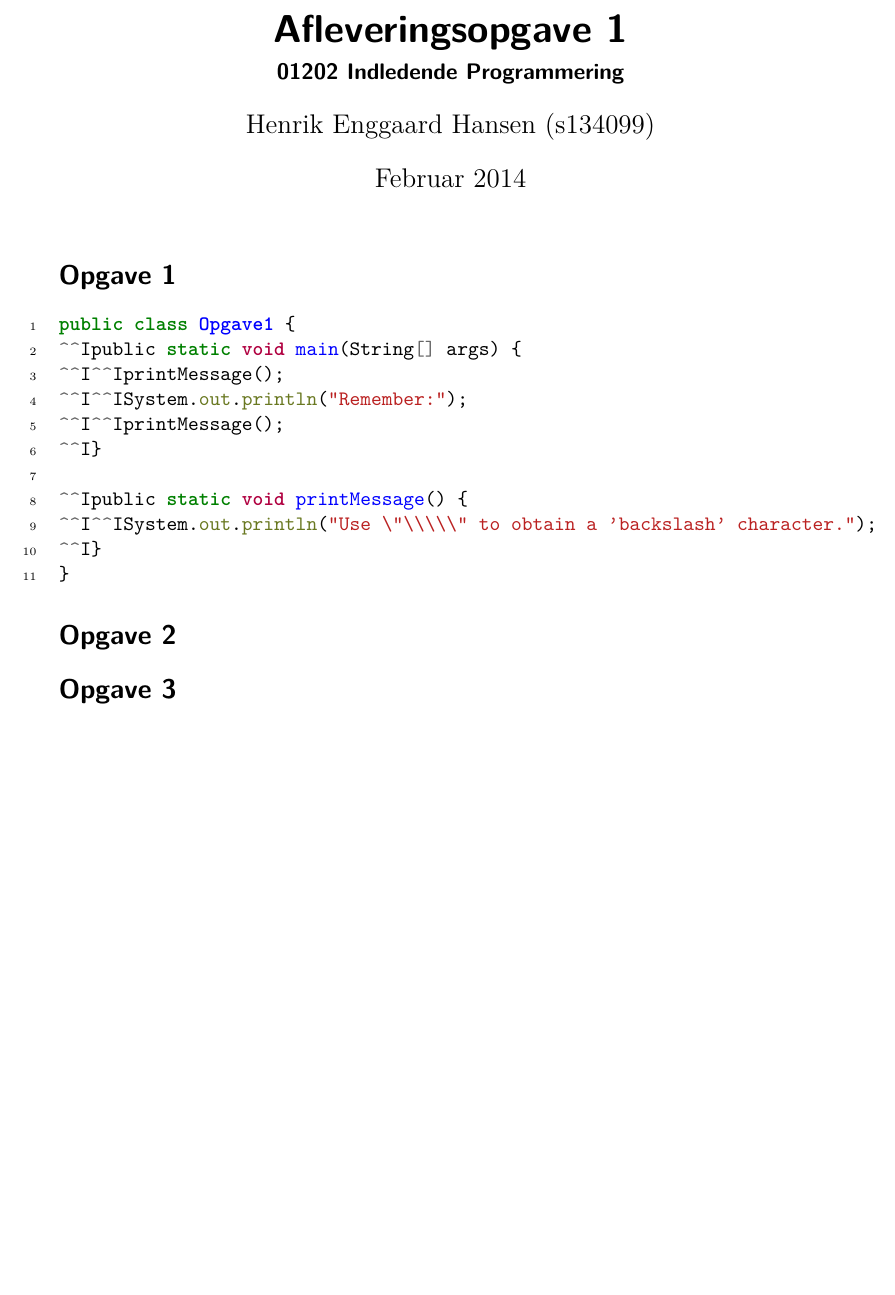
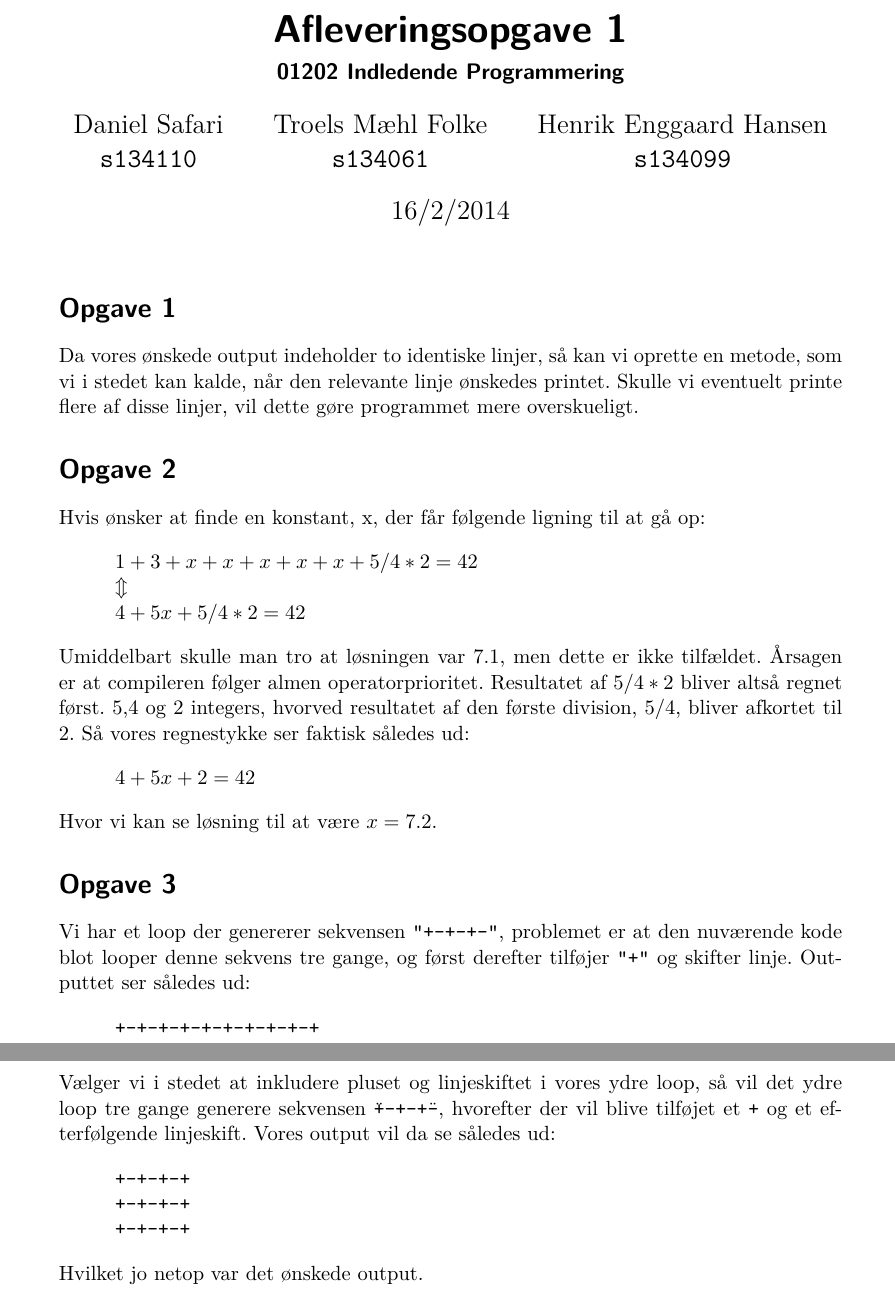
Before and after one commit to Toucanfan/indlprog, a LaTeX document (Aflevering-1/Aflevering-1.tex): part of the page before the commit and two parts of pages 1 and 2 of 2 after it, the two joined at a grey line, cut so that both start at the same text, the shorter picture padded with empty space. Compiled offline with XeLaTeX.

Commit message:
Sammensætning af Daniels og Henriks arbejde

```diff
--- a/Aflevering-1/Aflevering-1.tex
+++ b/Aflevering-1/Aflevering-1.tex
@@ -9,31 +7,64 @@
 
 \begin{document}
 
-\newminted{java}{linenos, obeytabs, tabsize=2}
+%\newminted{java}{linenos, obeytabs, tabsize=2}
 
 \title{Afleveringsopgave 1}
 \subtitle{01202 Indledende Programmering}
-\author{Henrik Enggaard Hansen (s134099)}
-\date{Februar 2014}
+\author{
+  Daniel Safari\\
+  \texttt{s134110}
+  \and
+  Troels Mæhl Folke\\
+  \texttt{s134061}
+   \and
+  Henrik Enggaard Hansen\\
+  \texttt{s134099}
+}
+\date{16/2/2014}
 \maketitle
 
 \section*{Opgave 1}
-\begin{javacode}
-public class Opgave1 {
-	public static void main(String[] args) {
-		printMessage();
-		System.out.println("Remember:");
-		printMessage();
-	}
-
-	public static void printMessage() {
-		System.out.println("Use \"\\\\\" to obtain a ’backslash’ character.");
-	}
-}
-\end{javacode}
+Da vores ønskede output indeholder to identiske linjer, så kan vi oprette en metode, som vi i stedet kan kalde, når den relevante linje ønskedes printet. Skulle vi eventuelt printe flere af disse linjer, vil dette gøre programmet mere overskueligt.
 
 \section*{Opgave 2}
+Hvis ønsker at finde en konstant, x, der får følgende ligning til at gå op:
+\vspace{10pt}
+\\
+\hspace*{30pt}$1+3+x+x+x+x+x+5/4*2=42$
+\\
+\hspace*{30pt}$\Updownarrow$
+\\
+\hspace*{30pt}$4+5x+5/4*2 = 42$
+\vspace{10pt}
+\\
+Umiddelbart skulle man tro at løsningen var 7.1, men dette er ikke tilfældet. Årsagen er at compileren følger almen operatorprioritet. Resultatet af $5/4*2$ bliver altså regnet først. 5,4 og 2 integers, hvorved resultatet af den første division, $5/4$, bliver afkortet til 2. Så vores regnestykke ser faktisk således ud:
+\vspace{10pt}
+\\
+\hspace*{30pt}$4+5x+2 = 42$
+\vspace{10pt}
+\\
+Hvor vi kan se løsning til at være $x=7.2$.
+
 
 \section*{Opgave 3}
+Vi har et loop der genererer sekvensen \texttt{"+-+-+-"}, problemet er at den nuværende kode blot looper denne sekvens tre gange, og først derefter tilføjer \texttt{"+"} og skifter linje. Outputtet ser således ud:
+\vspace{10pt}
+\\
+\hspace*{30pt}\texttt{+-+-+-+-+-+-+-+-+-+}
+\vspace{10pt}
+\\
+Vælger vi i stedet at inkludere pluset og linjeskiftet i vores ydre loop, så vil det ydre loop tre gange generere sekvensen  \texttt{\"+-+-+-\"}, hvorefter der vil blive tilføjet et \texttt{+} og et efterfølgende linjeskift.
+Vores output vil da se således ud:
+\vspace{10pt}
+\\
+\hspace*{30pt}\texttt{+-+-+-+}
+\\
+\hspace*{30pt}\texttt{+-+-+-+}
+\\
+\hspace*{30pt}\texttt{+-+-+-+}
+\vspace{10pt}
+\\
+Hvilket jo netop var det ønskede output.
 
 \end{document}
```
Also changed, not shown: Aflevering-1/Aflevering-1.tex (6 more changed lines), 1 other file.
